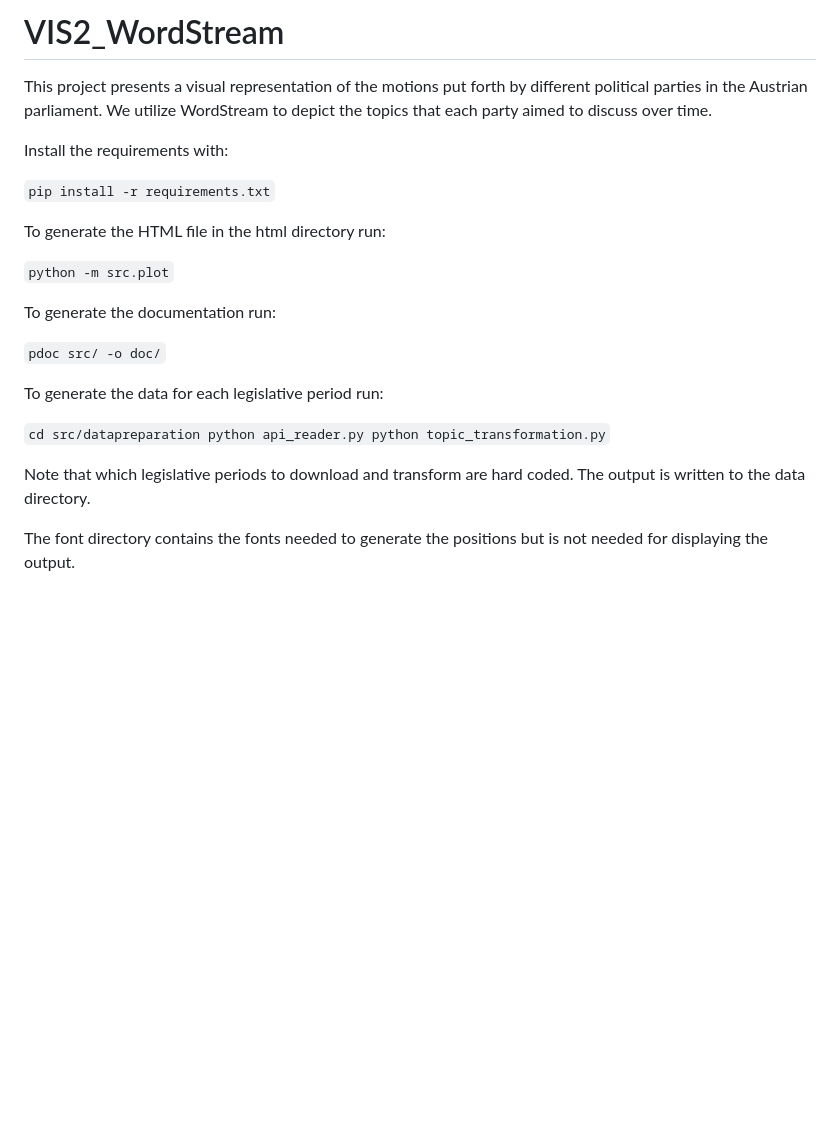
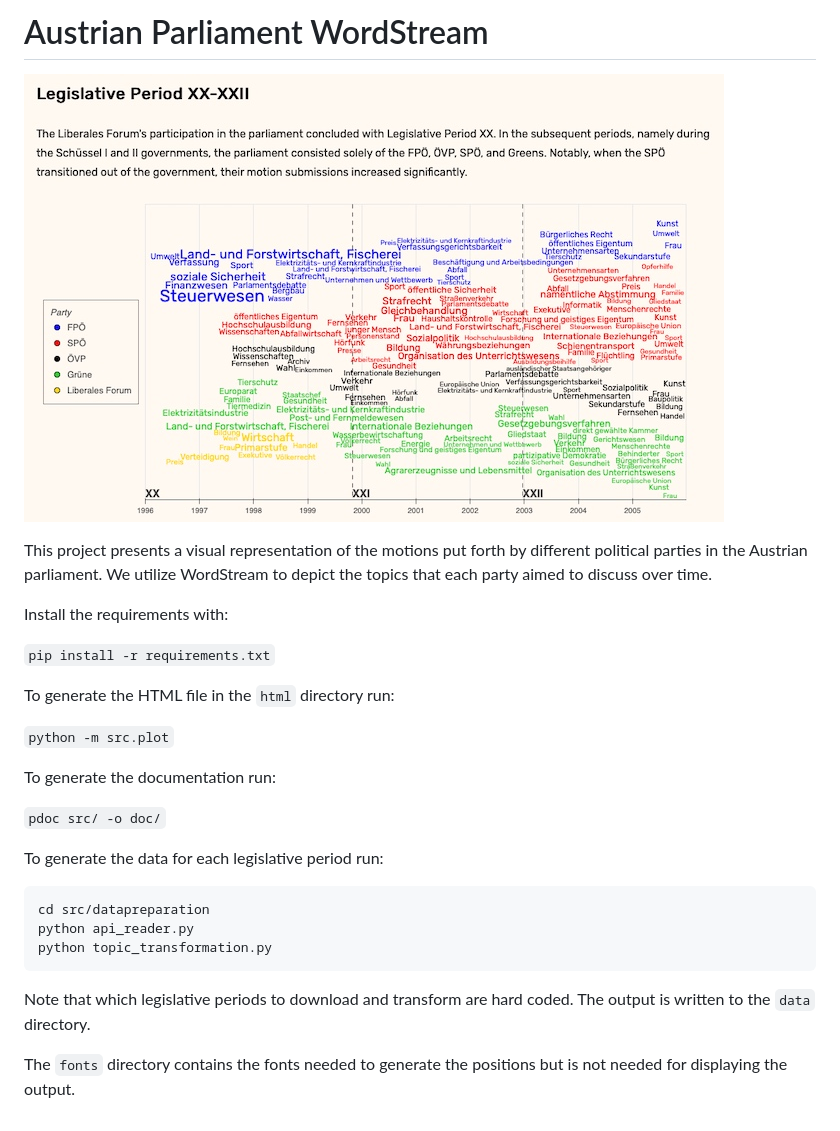
Before and after one commit to BernyWeiss/VIS2_WordStream, a Markdown page: README.md, the part around the change. Drawn GitHub-style; pictures changed too: screenshot.jpg (added); blank space fills up the shorter version.

Commit message:
Update README.md and add screenshot.jpg Add doc directory to .gitignore

```diff
--- a/README.md
+++ b/README.md
@@ -1,4 +1,6 @@
-# VIS2_WordStream
+# Austrian Parliament WordStream
+
+![Screenshot!](screenshot.jpg "Screenshot")
 
 This project presents a visual representation of the motions put forth by different political
 parties in the Austrian parliament. We utilize WordStream to depict the topics that each party
@@ -10,7 +12,7 @@ Install the requirements with:
     pip install -r requirements.txt
 ``
 
-To generate the HTML file in the html directory run:
+To generate the HTML file in the `html` directory run:
 
 ``
     python -m src.plot
@@ -24,12 +26,12 @@ To generate the documentation run:
 
 To generate the data for each legislative period run:
 
-``
+
     cd src/datapreparation
     python api_reader.py
     python topic_transformation.py
-``
 
-Note that which legislative periods to download and transform are hard coded. The output is written to the data directory.
 
-The font directory contains the fonts needed to generate the positions but is not needed for displaying the output.
+Note that which legislative periods to download and transform are hard coded. The output is written to the `data` directory.
+
+The `fonts` directory contains the fonts needed to generate the positions but is not needed for displaying the output.
```
